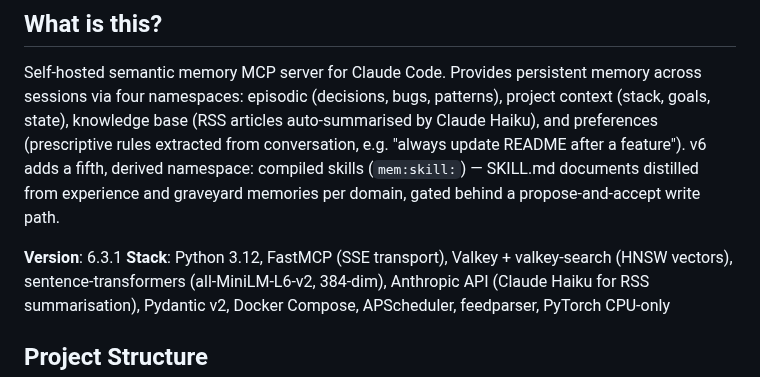
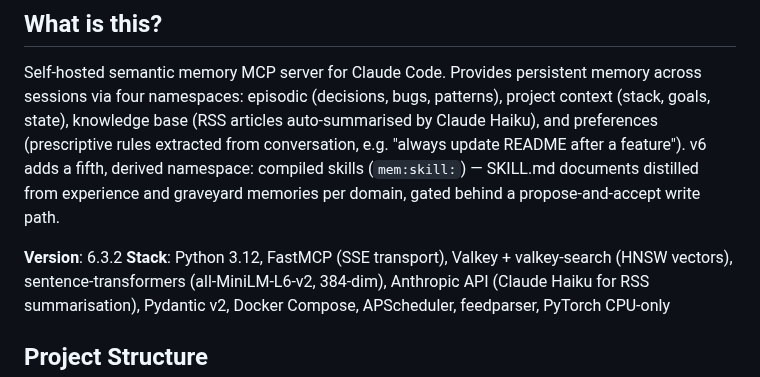
Before and after one commit to richarvey/OmniMem, a Markdown page: CLAUDE.md, the part around the change. GitHub-like rendering.

Commit message:
chore: bump CLAUDE.md version to 6.3.2
Co-Authored-By: Claude Fable 5 <noreply@anthropic.com>

```diff
--- a/CLAUDE.md
+++ b/CLAUDE.md
@@ -4,7 +4,7 @@
 
 Self-hosted semantic memory MCP server for Claude Code. Provides persistent memory across sessions via four namespaces: episodic (decisions, bugs, patterns), project context (stack, goals, state), knowledge base (RSS articles auto-summarised by Claude Haiku), and preferences (prescriptive rules extracted from conversation, e.g. "always update README after a feature"). v6 adds a fifth, derived namespace: compiled skills (`mem:skill:`) — SKILL.md documents distilled from experience and graveyard memories per domain, gated behind a propose-and-accept write path.
 
-**Version**: 6.3.1
+**Version**: 6.3.2
 **Stack**: Python 3.12, FastMCP (SSE transport), Valkey + valkey-search (HNSW vectors), sentence-transformers (all-MiniLM-L6-v2, 384-dim), Anthropic API (Claude Haiku for RSS summarisation), Pydantic v2, Docker Compose, APScheduler, feedparser, PyTorch CPU-only
 
 ## Project Structure
```
